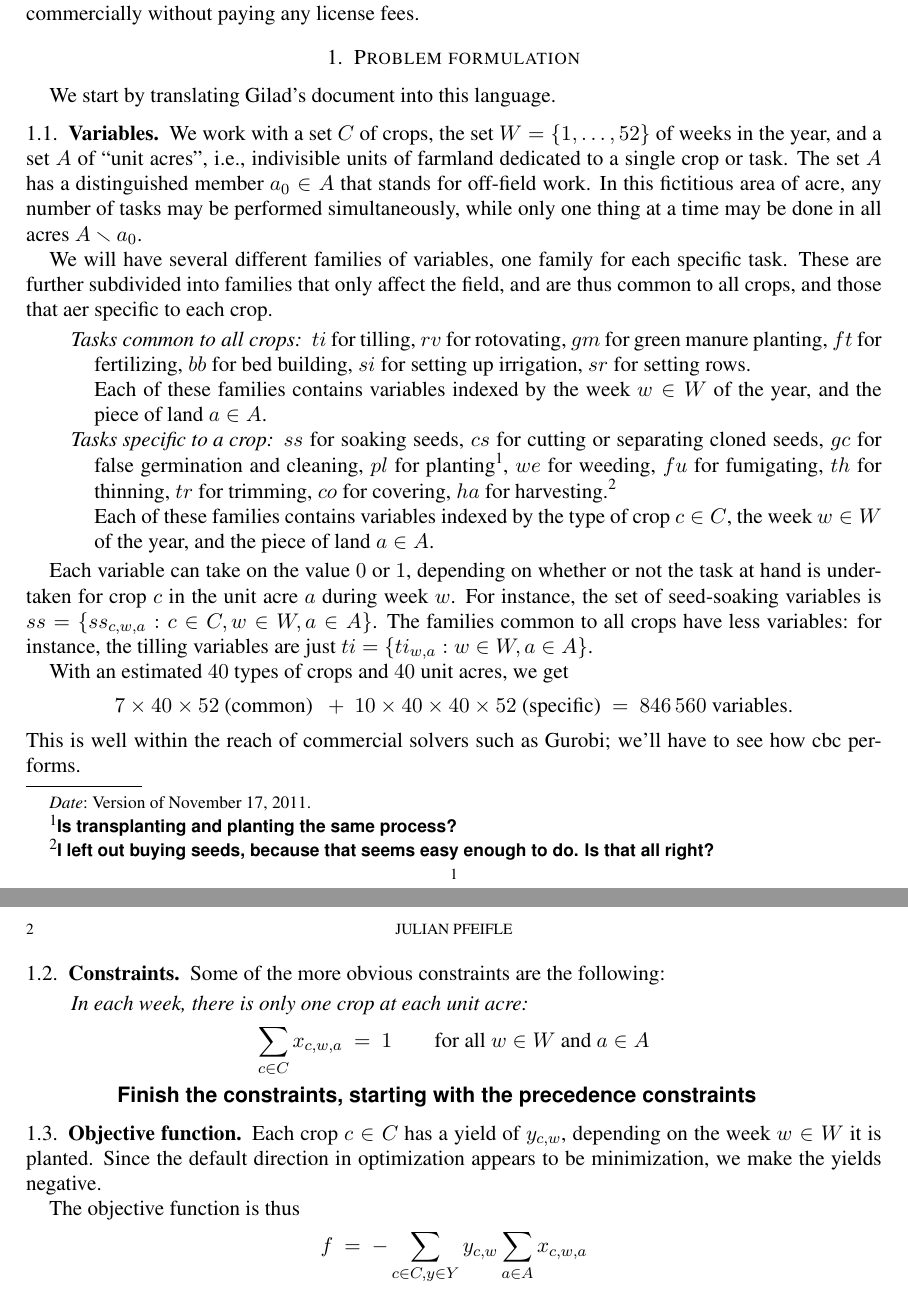
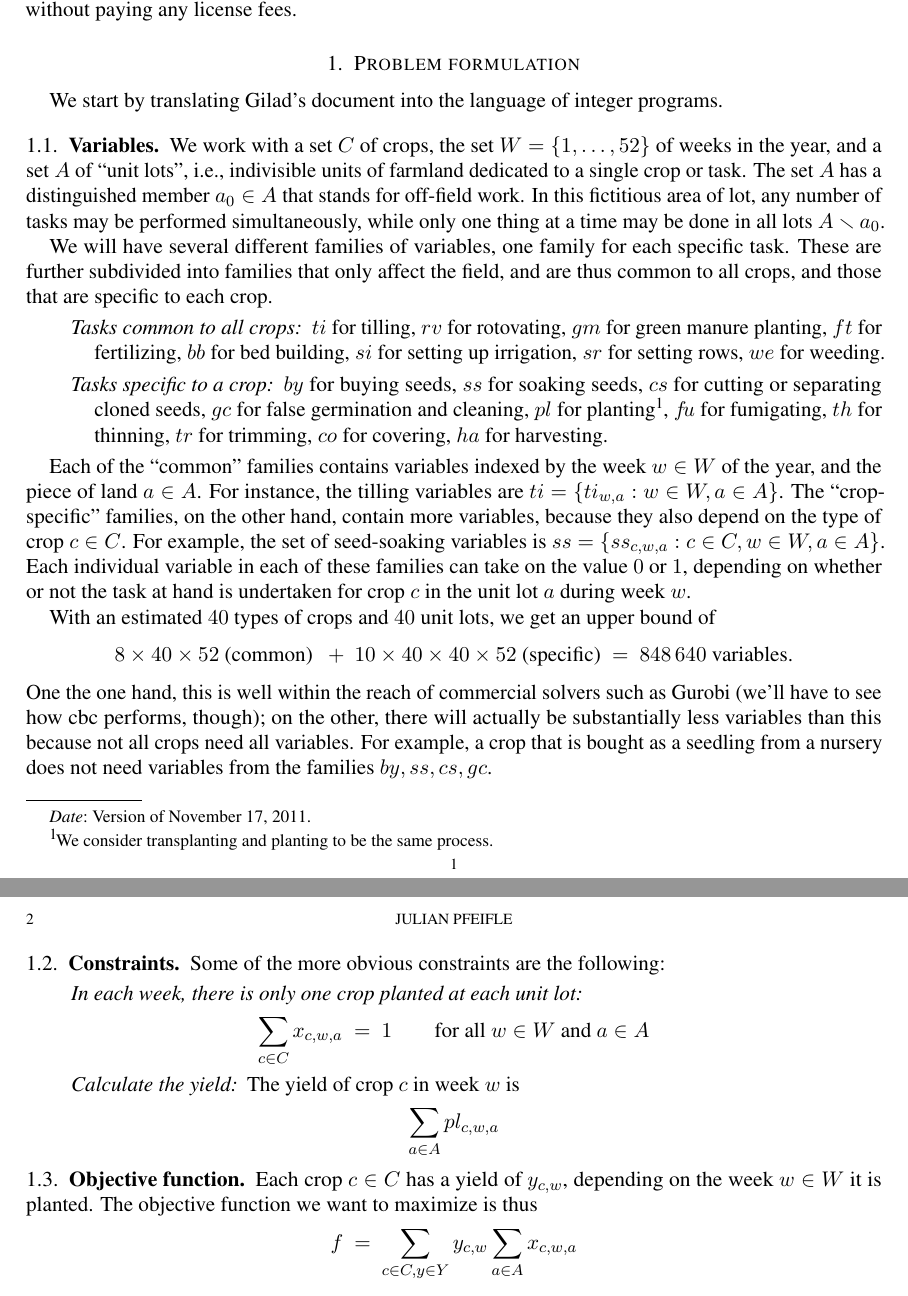
Before and after one commit to julian-upc/aurora-del-camp, a LaTeX paper (documentation/specification.tex): two parts of pages 1 and 2 of 2, joined at a grey line, cut so that both start at the same text. Compiled offline with pdfLaTeX.

Commit message:
updated variable count. Still good

```diff
--- a/documentation/specification.tex
+++ b/documentation/specification.tex
@@ -1,6 +1,7 @@
 \documentclass[11pt]{amsart}
 
 \usepackage{times}
+\usepackage{microtype}
 \usepackage{amssymb}
 \usepackage{paralist}
 \usepackage{url}
@@ -34,91 +35,98 @@ without paying any license fees.
 
 \section{Problem formulation}
 
-We start by translating Gilad's document into this language.
+We start by translating Gilad's document into the language of integer
+programs. % Briefly, we want a formulation of the form
+% \begin{eqnarray*}
+%     \text{minimize} && c\cdot x \\
+%     \text{such that} && Ax  \le  b\\
+%     && x\in\{0,1\}^n
+% \end{eqnarray*}
 
 \subsection{Variables}
 
 We work with a set $C$ of crops, the set $W=\{1,\dots,52\}$ of weeks
-in the year, and a set $A$ of ``unit acres'', i.e., indivisible units
+in the year, and a set $A$ of ``unit lots'', i.e., indivisible units
 of farmland dedicated to a single crop or task. The set $A$ has a
 distinguished member $a_0\in A$ that stands for off-field work. In
-this fictitious area of acre, any number of tasks may be performed
+this fictitious area of lot, any number of tasks may be performed
 simultaneously, while only one thing at a time may be done in all
-acres $A\smallsetminus a_0$.
+lots $A\smallsetminus a_0$.
 
 We will have several different families of variables, one family for
 each specific task. These are further subdivided into families that
 only affect the field, and are thus common to all crops, and those
-that aer specific to each crop.
+that are specific to each crop.
 
 \begin{description}
 \item[Tasks common to all crops]  $ti$~for tilling, $rv$~for
   rotovating, $gm$~for green manure planting, $ft$~for fertilizing,
   $bb$~for bed building, $si$~for setting up irrigation, $sr$ for
-  setting rows.
+  setting rows, $we$ for weeding.
 
-\noindent
-  Each of these families contains variables indexed by the week~$w\in
-  W$ of the year, and the piece of land~$a\in A$.
-
-\item[Tasks specific to a crop] $ss$ for soaking seeds, $cs$ for
-  cutting or separating cloned seeds, $gc$~for false germination and
-  cleaning, $pl$~for planting\footnote{\ojo{Is transplanting and planting
-    the same process?}}, $we$ for weeding, $fu$ for fumigating, $th$
-for thinning, $tr$ for trimming, $co$ for covering, $ha$~for harvesting.\footnote{\ojo{I
-      left out buying seeds, because that seems easy enough to do. Is
-      that all right?}}
-
-\noindent
-  Each of these families contains variables indexed by the type of
-  crop $c\in C$, the week $w\in W$ of the year, and the piece of land
-  $a\in A$.
+\smallskip
+\item[Tasks specific to a crop] $by$ for buying seeds, $ss$ for
+  soaking seeds, $cs$ for cutting or separating cloned seeds, $gc$~for
+  false germination and cleaning, $pl$~for planting\footnote{We
+    consider transplanting and planting to be the same process.},
+  $f\!u$ for fumigating, $th$ for thinning, $tr$ for trimming, $co$
+  for covering, $ha$~for harvesting.
 \end{description}
 
-Each variable can take on the value~$0$ or~$1$, depending on whether
-or not the task at hand is undertaken for crop~$c$ in the unit
-acre~$a$ during week~$w$.  For instance, the set of seed-soaking
-variables is $ss=\{ss_{c,w,a} : c\in C, w\in W, a\in A\}$. The
-families common to all crops have less variables: for instance, the
-tilling variables are just $ti=\{ti_{w,a}:w\in W, a\in A\}$.
+Each of the ``common'' families contains variables indexed by the
+week~$w\in W$ of the year, and the piece of land~$a\in A$. For
+instance, the tilling variables are $ti=\{ti_{w,a}:w\in W, a\in
+A\}$. The ``crop-specific'' families, on the other hand, contain more
+variables, because they also depend on the type of crop $c\in C$. For
+example, the set of seed-soaking variables is $ss=\{ss_{c,w,a} : c\in
+C, w\in W, a\in A\}$. Each individual variable in each of these
+families can take on the value~$0$ or~$1$, depending on whether or not
+the task at hand is undertaken for crop~$c$ in the unit lot~$a$
+during week~$w$.
 
-With an estimated $40$ types of crops and $40$ unit acres, we get
+With an estimated $40$ types of crops and $40$ unit lots, we get an
+upper bound of
 \[
-   7\times 40\times 52 \text{ (common) }
+   8\times 40\times 52 \text{ (common) }
    \ + \
-   10\times40\times 40\times 52 \text{ (specific)}
+   10\times 40\times 40\times 52 \text{ (specific)}
    \ = \
-   846\,560 \text{ variables.}
+   848\,640 \text{ variables.}
 \]
-This is well within the reach of commercial solvers such as
-Gurobi; we'll have to see how cbc performs.
+One the one hand, this is well within the reach of commercial solvers
+such as Gurobi (we'll have to see how cbc performs, though); on the
+other, there will actually be substantially less variables than this
+because not all crops need all variables. For example, a crop that is
+bought as a seedling from a nursery does not need variables from the
+families $by, ss, cs, gc$.
 
 \subsection{Constraints}
 
 Some of the more obvious constraints are the following:
 
 \begin{description}
-\item[In each week, there is only one crop at each unit acre]
+\item[In each week, there is only one crop planted at each unit lot]
 \[
    \sum_{c\in C} x_{c,w,a} \ = \ 1
    \qquad\text{for all } w\in W \text{ and } a\in A
 \]
 
-\ojo{Finish the constraints, starting with the precedence constraints}
+\item[Calculate the yield] The yield of crop $c$ in week $w$ is
+\[
+   \sum_{a\in A} pl_{c,w,a}
+\]
 \end{description}
 
 
 \subsection{Objective function}
 
 Each crop $c\in C$ has a yield of  $y_{c,w}$, depending on the week
-$w\in W$ it is planted. Since the default direction in optimization
-appears to be minimization, we make the yields negative.
-
-The objective function is thus
+$w\in W$ it is planted.
+The objective function we want to  maximize is thus
 \[
    f
    \ = \
-   -\sum_{c\in C, y\in Y} y_{c,w} \sum_{a\in A} x_{c,w,a}
+   \sum_{c\in C, y\in Y} y_{c,w} \sum_{a\in A} x_{c,w,a}
 \]
 
 \section{Server-side technology}
```
Also changed, not shown: documentation/specification.pdf.
